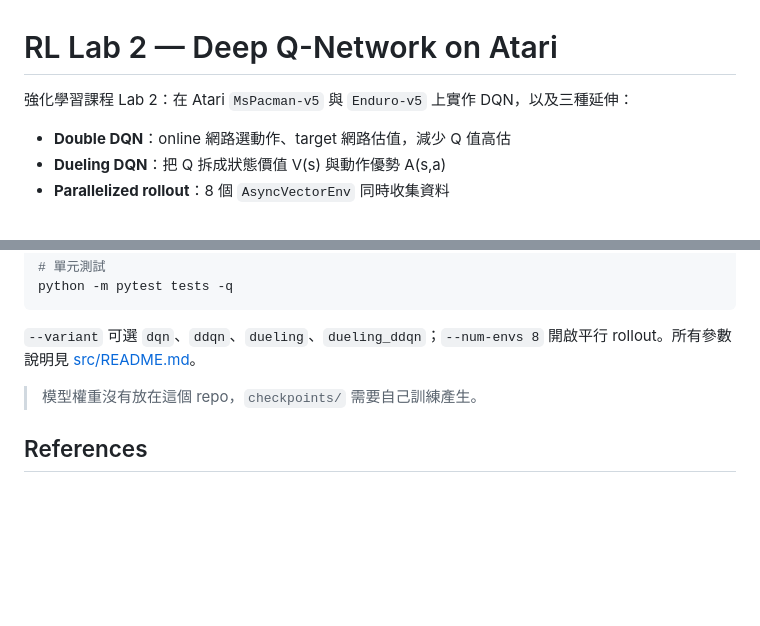
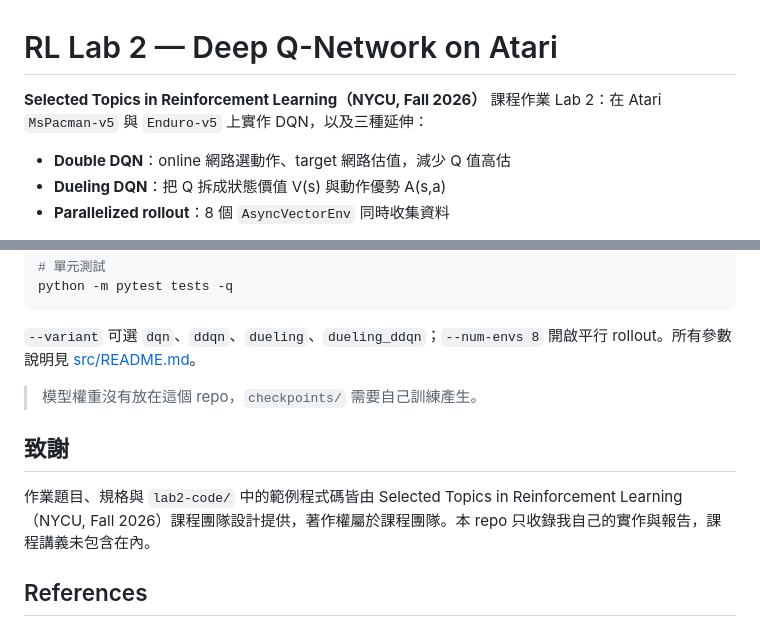
Before and after one commit to bbbrian868-code/RL-Lab2-DQN, a Markdown page: README.md, 2 parts joined by grey strips. Drawn GitHub-style; blank space fills up the shorter version.

Commit message:
README: credit the NYCU Selected Topics in RL course
Co-Authored-By: Claude Opus 5.5 <noreply@anthropic.com>

```diff
--- a/README.md
+++ b/README.md
@@ -1,6 +1,6 @@
 # RL Lab 2 — Deep Q-Network on Atari
 
-強化學習課程 Lab 2：在 Atari `MsPacman-v5` 與 `Enduro-v5` 上實作 DQN，以及三種延伸：
+**Selected Topics in Reinforcement Learning（NYCU, Fall 2026）** 課程作業 Lab 2：在 Atari `MsPacman-v5` 與 `Enduro-v5` 上實作 DQN，以及三種延伸：
 
 - **Double DQN**：online 網路選動作、target 網路估值，減少 Q 值高估
 - **Dueling DQN**：把 Q 拆成狀態價值 V(s) 與動作優勢 A(s,a)
@@ -85,6 +85,10 @@ python -m pytest tests -q
 
 > 模型權重沒有放在這個 repo，`checkpoints/` 需要自己訓練產生。
 
+## 致謝
+
+作業題目、規格與 `lab2-code/` 中的範例程式碼皆由 Selected Topics in Reinforcement Learning（NYCU, Fall 2026）課程團隊設計提供，著作權屬於課程團隊。本 repo 只收錄我自己的實作與報告，課程講義未包含在內。
+
 ## References
 
 1. Mnih et al. "Human-level control through deep reinforcement learning." *Nature* 518, 2015.
```
